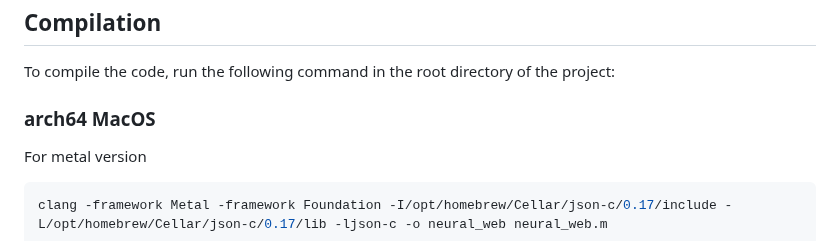
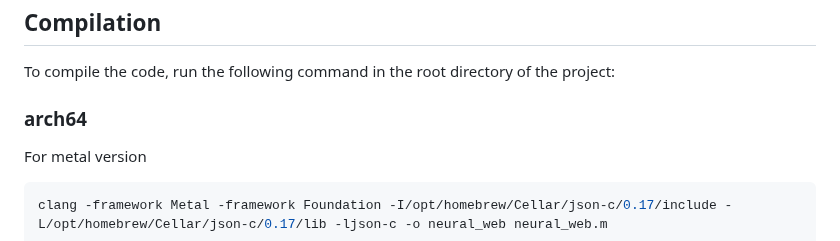
Before and after one commit to Okerew/Neural-Web, a Markdown page: README.md, the part around the change. Drawn GitHub-style.

```diff
--- a/README.md
+++ b/README.md
@@ -60,7 +60,7 @@ change updatedNeurons to neurons if using any other version than metal not only
 
 To compile the code, run the following command in the root directory of the project:
 
-### arch64 MacOS
+### arch64
 
 For metal version
 
```
